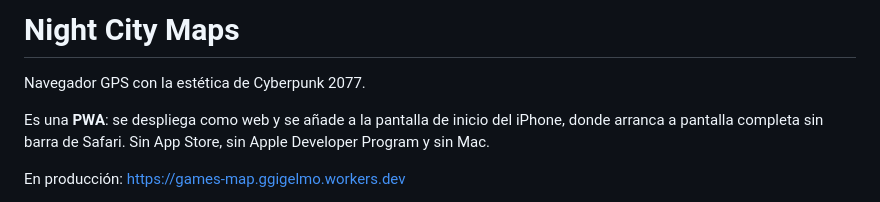
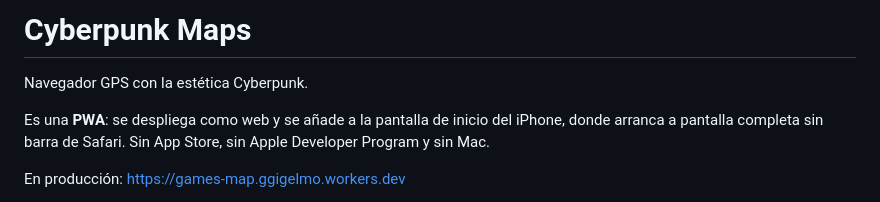
Before and after one commit to ggigelmo/games-map, a Markdown page: README.md, the part around the change. Rendered like a GitHub page.

Commit message:
Rename project to 'Cyberpunk Maps' and revise description
Updated project name and description for clarity.

```diff
--- a/README.md
+++ b/README.md
@@ -1,6 +1,6 @@
-# Night City Maps
+# Cyberpunk Maps
 
-Navegador GPS con la estética de Cyberpunk 2077.
+Navegador GPS con la estética Cyberpunk.
 
 Es una **PWA**: se despliega como web y se añade a la pantalla de inicio del
 iPhone, donde arranca a pantalla completa sin barra de Safari. Sin App Store,
```
